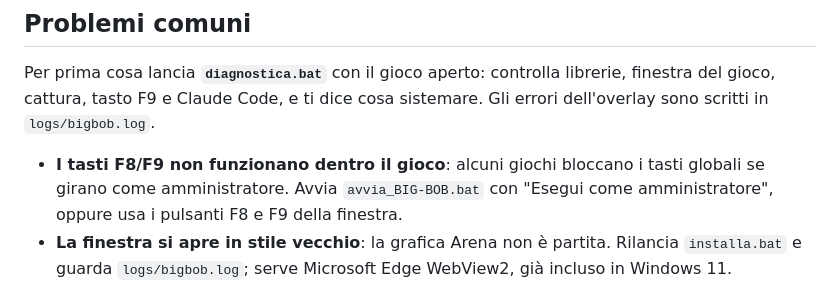
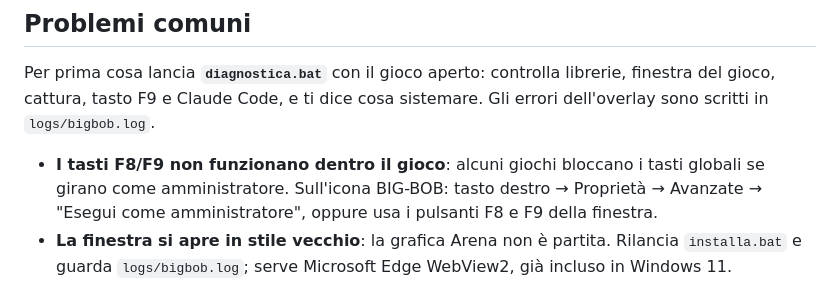
Before and after one commit to daniele-angeli-dev/big_bob, a Markdown page: README.md, the part around the change. Drawn GitHub-style.

Commit message:
Guida: amministratore dall'icona
Co-Authored-By: Claude Opus 5.5 <noreply@anthropic.com>
Claude-Session: https://claude.ai/code/session_01MKx9fk9vqowSB1ctcbM5ey

```diff
--- a/README.md
+++ b/README.md
@@ -169,7 +169,7 @@ in `/patch`. La gestisci dalle attività programmate del tuo account Claude.
 ## Problemi comuni
 Per prima cosa lancia **`diagnostica.bat`** con il gioco aperto: controlla librerie, finestra del gioco, cattura, tasto F9 e Claude Code, e ti dice cosa sistemare. Gli errori dell'overlay sono scritti in `logs/bigbob.log`.
 
-- **I tasti F8/F9 non funzionano dentro il gioco**: alcuni giochi bloccano i tasti globali se girano come amministratore. Avvia `avvia_BIG-BOB.bat` con "Esegui come amministratore", oppure usa i pulsanti F8 e F9 della finestra.
+- **I tasti F8/F9 non funzionano dentro il gioco**: alcuni giochi bloccano i tasti globali se girano come amministratore. Sull'icona BIG-BOB: tasto destro → Proprietà → Avanzate → "Esegui come amministratore", oppure usa i pulsanti F8 e F9 della finestra.
 - **La finestra si apre in stile vecchio**: la grafica Arena non è partita. Rilancia `installa.bat` e guarda `logs/bigbob.log`; serve Microsoft Edge WebView2, già incluso in Windows 11.
 - **"Non trovo il comando claude"**: Claude Code non è nel PATH. Riapri il terminale dopo l'installazione o reinstallalo.
 - **Cattura nera**: gioco in schermo intero esclusivo. Imposta "finestra senza bordi" (borderless) nelle opzioni video.
```
